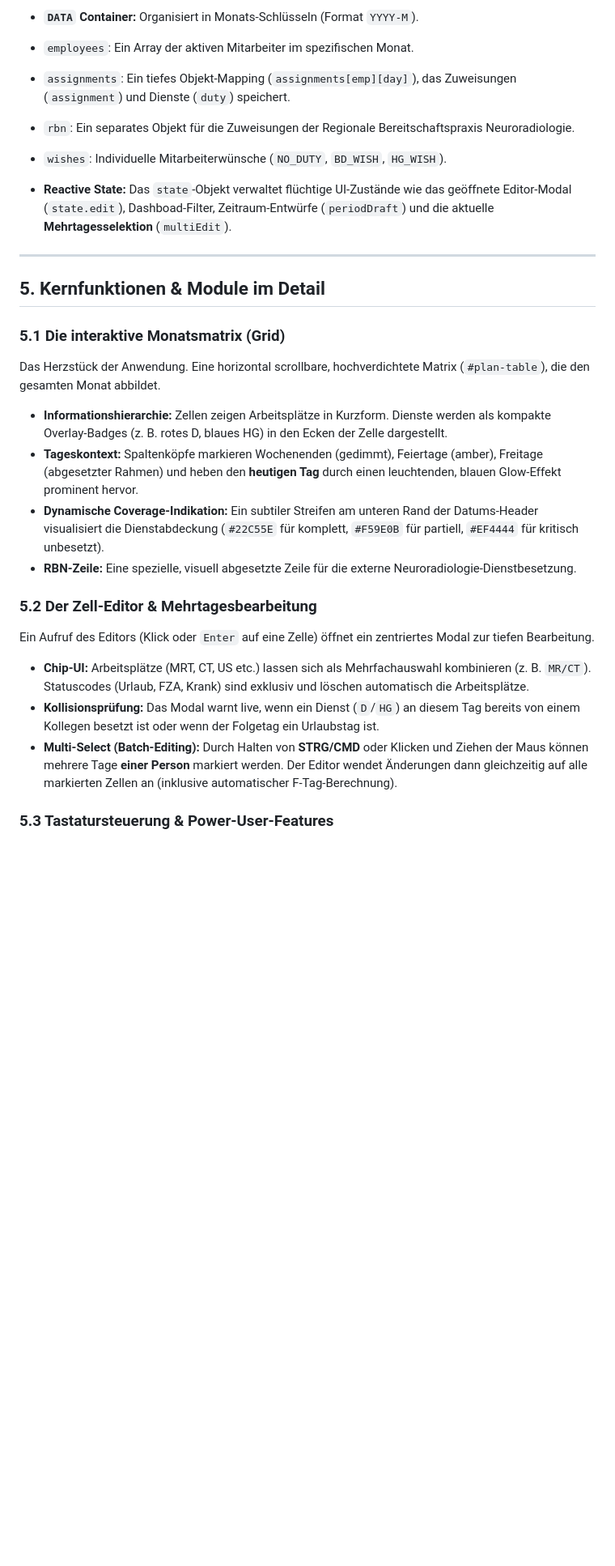
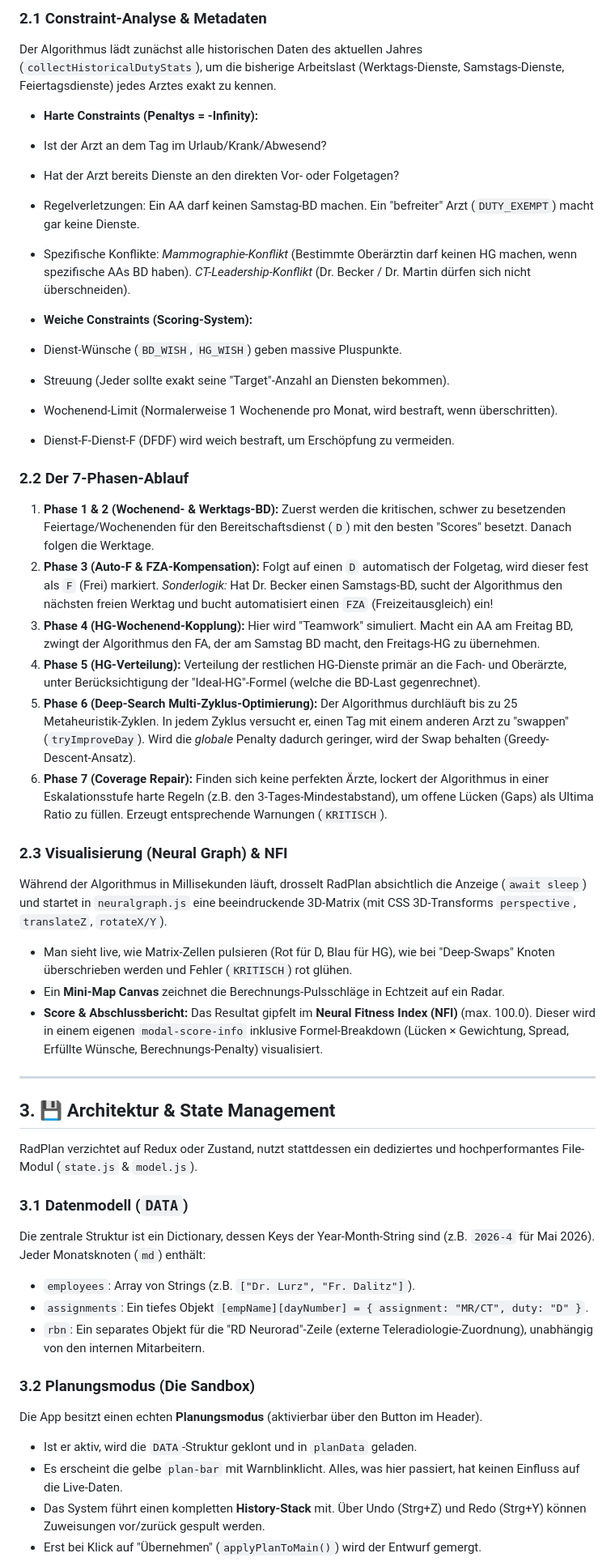
Before and after one commit to mlurz92/radplan, a Markdown page: README.md, the part around one of its changes. Shown at 81% size. Drawn GitHub-style; blank space fills up the shorter version.

```diff
--- a/README.md
+++ b/README.md
@@ -43,33 +47,61 @@ Das Datenmodell in `js/model.js` und `js/state.js` ist streng normalisiert und a
 
-* **`DATA` Container:** Organisiert in Monats-Schlüsseln (Format `YYYY-M`).
-* `employees`: Ein Array der aktiven Mitarbeiter im spezifischen Monat.
-* `assignments`: Ein tiefes Objekt-Mapping (`assignments[emp][day]`), das Zuweisungen (`assignment`) und Dienste (`duty`) speichert.
-* `rbn`: Ein separates Objekt für die Zuweisungen der Regionale Bereitschaftspraxis Neuroradiologie.
-* `wishes`: Individuelle Mitarbeiterwünsche (`NO_DUTY`, `BD_WISH`, `HG_WISH`).
+### 2.1 Constraint-Analyse & Metadaten
+
+Der Algorithmus lädt zunächst alle historischen Daten des aktuellen Jahres (`collectHistoricalDutyStats`), um die bisherige Arbeitslast (Werktags-Dienste, Samstags-Dienste, Feiertagsdienste) jedes Arztes exakt zu kennen.
+
+* **Harte Constraints (Penaltys = -Infinity):**
+* Ist der Arzt an dem Tag im Urlaub/Krank/Abwesend?
+* Hat der Arzt bereits Dienste an den direkten Vor- oder Folgetagen?
+* Regelverletzungen: Ein AA darf keinen Samstag-BD machen. Ein "befreiter" Arzt (`DUTY_EXEMPT`) macht gar keine Dienste.
+* Spezifische Konflikte: *Mammographie-Konflikt* (Bestimmte Oberärztin darf keinen HG machen, wenn spezifische AAs BD haben). *CT-Leadership-Konflikt* (Dr. Becker / Dr. Martin dürfen sich nicht überschneiden).
 
 
-* **Reactive State:** Das `state`-Objekt verwaltet flüchtige UI-Zustände wie das geöffnete Editor-Modal (`state.edit`), Dashboad-Filter, Zeitraum-Entwürfe (`periodDraft`) und die aktuelle **Mehrtagesselektion** (`multiEdit`).
+* **Weiche Constraints (Scoring-System):**
+* Dienst-Wünsche (`BD_WISH`, `HG_WISH`) geben massive Pluspunkte.
+* Streuung (Jeder sollte exakt seine "Target"-Anzahl an Diensten bekommen).
+* Wochenend-Limit (Normalerweise 1 Wochenende pro Monat, wird bestraft, wenn überschritten).
+* Dienst-F-Dienst-F (DFDF) wird weich bestraft, um Erschöpfung zu vermeiden.
+
+
+
+### 2.2 Der 7-Phasen-Ablauf
+
+1. **Phase 1 & 2 (Wochenend- & Werktags-BD):** Zuerst werden die kritischen, schwer zu besetzenden Feiertage/Wochenenden für den Bereitschaftsdienst (`D`) mit den besten "Scores" besetzt. Danach folgen die Werktage.
+2. **Phase 3 (Auto-F & FZA-Kompensation):** Folgt auf einen `D` automatisch der Folgetag, wird dieser fest als `F` (Frei) markiert. *Sonderlogik:* Hat Dr. Becker einen Samstags-BD, sucht der Algorithmus den nächsten freien Werktag und bucht automatisiert einen `FZA` (Freizeitausgleich) ein!
+3. **Phase 4 (HG-Wochenend-Kopplung):** Hier wird "Teamwork" simuliert. Macht ein AA am Freitag BD, zwingt der Algorithmus den FA, der am Samstag BD macht, den Freitags-HG zu übernehmen.
+4. **Phase 5 (HG-Verteilung):** Verteilung der restlichen HG-Dienste primär an die Fach- und Oberärzte, unter Berücksichtigung der "Ideal-HG"-Formel (welche die BD-Last gegenrechnet).
+5. **Phase 6 (Deep-Search Multi-Zyklus-Optimierung):** Der Algorithmus durchläuft bis zu 25 Metaheuristik-Zyklen. In jedem Zyklus versucht er, einen Tag mit einem anderen Arzt zu "swappen" (`tryImproveDay`). Wird die *globale* Penalty dadurch geringer, wird der Swap behalten (Greedy-Descent-Ansatz).
+6. **Phase 7 (Coverage Repair):** Finden sich keine perfekten Ärzte, lockert der Algorithmus in einer Eskalationsstufe harte Regeln (z.B. den 3-Tages-Mindestabstand), um offene Lücken (Gaps) als Ultima Ratio zu füllen. Erzeugt entsprechende Warnungen (`KRITISCH`).
+
+### 2.3 Visualisierung (Neural Graph) & NFI
+
+Während der Algorithmus in Millisekunden läuft, drosselt RadPlan absichtlich die Anzeige (`await sleep`) und startet in `neuralgraph.js` eine beeindruckende 3D-Matrix (mit CSS 3D-Transforms `perspective`, `translateZ`, `rotateX/Y`).
+
+* Man sieht live, wie Matrix-Zellen pulsieren (Rot für D, Blau für HG), wie bei "Deep-Swaps" Knoten überschrieben werden und Fehler (`KRITISCH`) rot glühen.
+* Ein **Mini-Map Canvas** zeichnet die Berechnungs-Pulsschläge in Echtzeit auf ein Radar.
+* **Score & Abschlussbericht:** Das Resultat gipfelt im **Neural Fitness Index (NFI)** (max. 100.0). Dieser wird in einem eigenen `modal-score-info` inklusive Formel-Breakdown (Lücken × Gewichtung, Spread, Erfüllte Wünsche, Berechnungs-Penalty) visualisiert.
 
 ---
 
-## 5. Kernfunktionen & Module im Detail
+## 3. 💾 Architektur & State Management
 
-### 5.1 Die interaktive Monatsmatrix (Grid)
+RadPlan verzichtet auf Redux oder Zustand, nutzt stattdessen ein dediziertes und hochperformantes File-Modul (`state.js` & `model.js`).
 
-Das Herzstück der Anwendung. Eine horizontal scrollbare, hochverdichtete Matrix (`#plan-table`), die den gesamten Monat abbildet.
+### 3.1 Datenmodell (`DATA`)
 
-* **Informationshierarchie:** Zellen zeigen Arbeitsplätze in Kurzform. Dienste werden als kompakte Overlay-Badges (z. B. rotes D, blaues HG) in den Ecken der Zelle dargestellt.
-* **Tageskontext:** Spaltenköpfe markieren Wochenenden (gedimmt), Feiertage (amber), Freitage (abgesetzter Rahmen) und heben den **heutigen Tag** durch einen leuchtenden, blauen Glow-Effekt prominent hervor.
-* **Dynamische Coverage-Indikation:** Ein subtiler Streifen am unteren Rand der Datums-Header visualisiert die Dienstabdeckung (`#22C55E` für komplett, `#F59E0B` für partiell, `#EF4444` für kritisch unbesetzt).
-* **RBN-Zeile:** Eine spezielle, visuell abgesetzte Zeile für die externe Neuroradiologie-Dienstbesetzung.
+Die zentrale Struktur ist ein Dictionary, dessen Keys der Year-Month-String sind (z.B. `2026-4` für Mai 2026).
+Jeder Monatsknoten (`md`) enthält:
 
-### 5.2 Der Zell-Editor & Mehrtagesbearbeitung
+* `employees`: Array von Strings (z.B. `["Dr. Lurz", "Fr. Dalitz"]`).
+* `assignments`: Ein tiefes Objekt `[empName][dayNumber] = { assignment: "MR/CT", duty: "D" }`.
+* `rbn`: Ein separates Objekt für die "RD Neurorad"-Zeile (externe Teleradiologie-Zuordnung), unabhängig von den internen Mitarbeitern.
 
-Ein Aufruf des Editors (Klick oder `Enter` auf eine Zelle) öffnet ein zentriertes Modal zur tiefen Bearbeitung.
+### 3.2 Planungsmodus (Die Sandbox)
 
-* **Chip-UI:** Arbeitsplätze (MRT, CT, US etc.) lassen sich als Mehrfachauswahl kombinieren (z. B. `MR/CT`). Statuscodes (Urlaub, FZA, Krank) sind exklusiv und löschen automatisch die Arbeitsplätze.
-* **Kollisionsprüfung:** Das Modal warnt live, wenn ein Dienst (`D`/`HG`) an diesem Tag bereits von einem Kollegen besetzt ist oder wenn der Folgetag ein Urlaubstag ist.
-* **Multi-Select (Batch-Editing):** Durch Halten von **STRG/CMD** oder Klicken und Ziehen der Maus können mehrere Tage **einer Person** markiert werden. Der Editor wendet Änderungen dann gleichzeitig auf alle markierten Zellen an (inklusive automatischer F-Tag-Berechnung).
+Die App besitzt einen echten **Planungsmodus** (aktivierbar über den Button im Header).
 
-### 5.3 Tastatursteuerung & Power-User-Features
+* Ist er aktiv, wird die `DATA`-Struktur geklont und in `planData` geladen.
+* Es erscheint die gelbe `plan-bar` mit Warnblinklicht. Alles, was hier passiert, hat keinen Einfluss auf die Live-Daten.
+* Das System führt einen kompletten **History-Stack** mit. Über Undo (Strg+Z) und Redo (Strg+Y) können Zuweisungen vor/zurück gespult werden.
+* Erst bei Klick auf "Übernehmen" (`applyPlanToMain()`) wird der Entwurf gemergt.
 
```
Also changed, not shown: other parts of README.md (+95 -117 lines).
